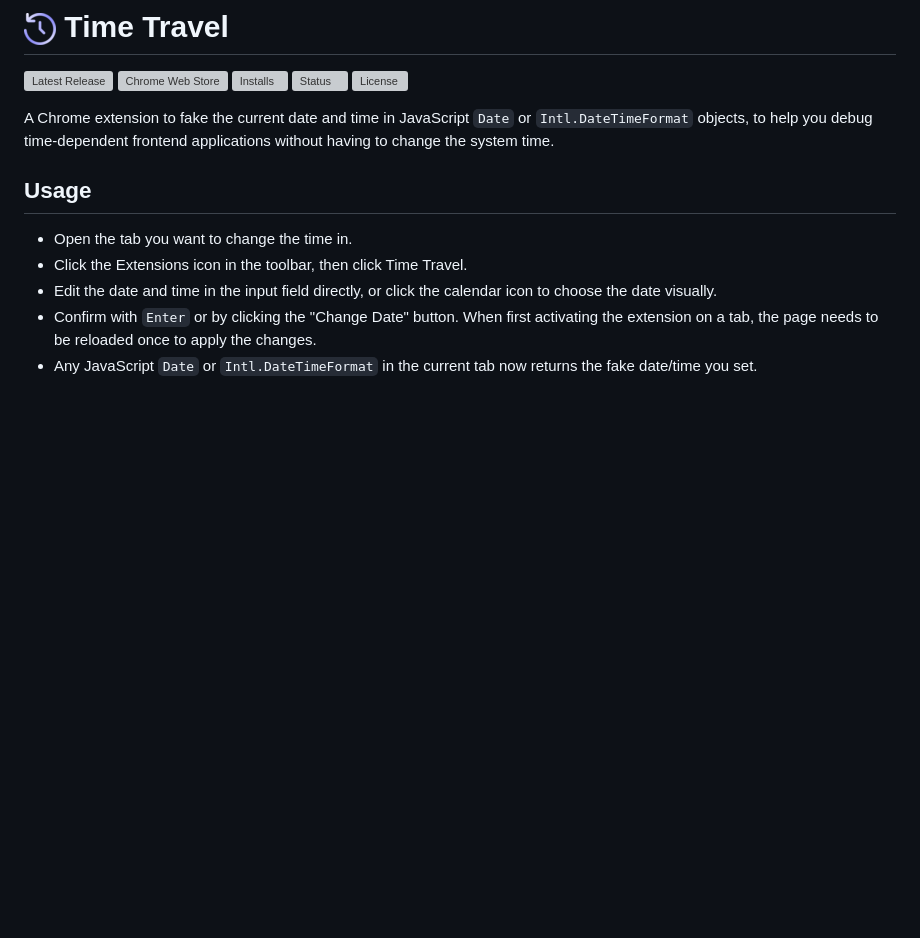
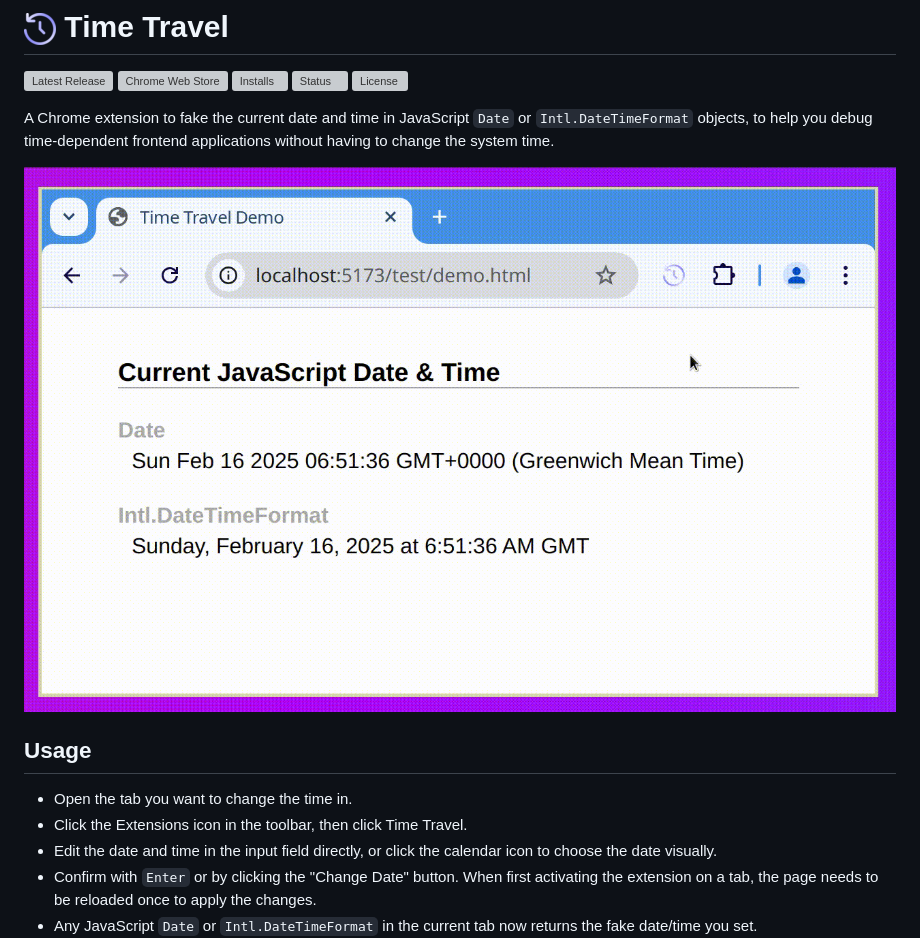
Before and after one commit to cpulvermacher/time-travel, a Markdown page: README.md, the part around the change. Rendered like a GitHub page; pictures changed too: images/demo.gif (added); blank space fills up the shorter version; grey boxes are pictures that could not be loaded.

Commit message:
doc: add screenshots & demo gif

```diff
--- a/README.md
+++ b/README.md
@@ -7,6 +7,8 @@
 [![License](https://flat.badgen.net/github/license/cpulvermacher/time-travel)](./LICENSE)
 
 A Chrome extension to fake the current date and time in JavaScript `Date` or `Intl.DateTimeFormat` objects, to help you debug time-dependent frontend applications without having to change the system time.
+
+![Demo](./images/demo.gif)
 
 ## Usage
 - Open the tab you want to change the time in.
```
Also changed, not shown: images/time-travel-1.3.2-demo01.jpg (added), images/time-travel-1.3.2-demo02.jpg (added), images/time-travel-1.3.2-demo03.jpg (added).
